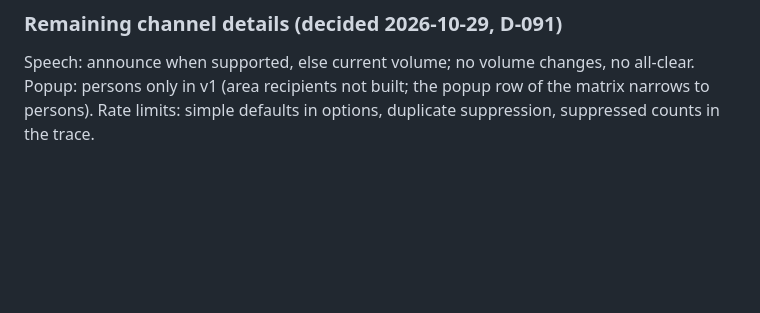
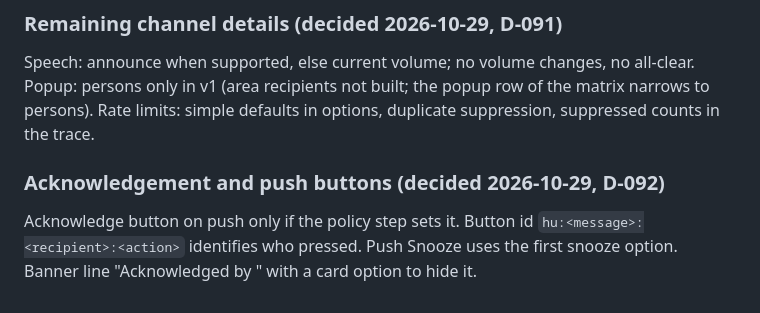
Before and after one commit to Seyphaton/ha-heads-up, a Markdown page: docs/dev/HUB_DESIGN.md, the part around the change. Rendered like a GitHub page; blank space fills up the shorter version.

```diff
--- a/docs/dev/HUB_DESIGN.md
+++ b/docs/dev/HUB_DESIGN.md
@@ -513,3 +513,6 @@ Push levels: success/info passive, warning normal, critical time-sensitive; iOS
 
 ### Remaining channel details (decided 2026-10-29, D-091)
 Speech: announce when supported, else current volume; no volume changes, no all-clear. Popup: persons only in v1 (area recipients not built; the popup row of the matrix narrows to persons). Rate limits: simple defaults in options, duplicate suppression, suppressed counts in the trace.
+
+### Acknowledgement and push buttons (decided 2026-10-29, D-092)
+Acknowledge button on push only if the policy step sets it. Button id `hu:<message>:<recipient>:<action>` identifies who pressed. Push Snooze uses the first snooze option. Banner line "Acknowledged by <first name>" with a card option to hide it.
```
Also changed, not shown: docs/DECISIONS.md (+10 -0 lines).
